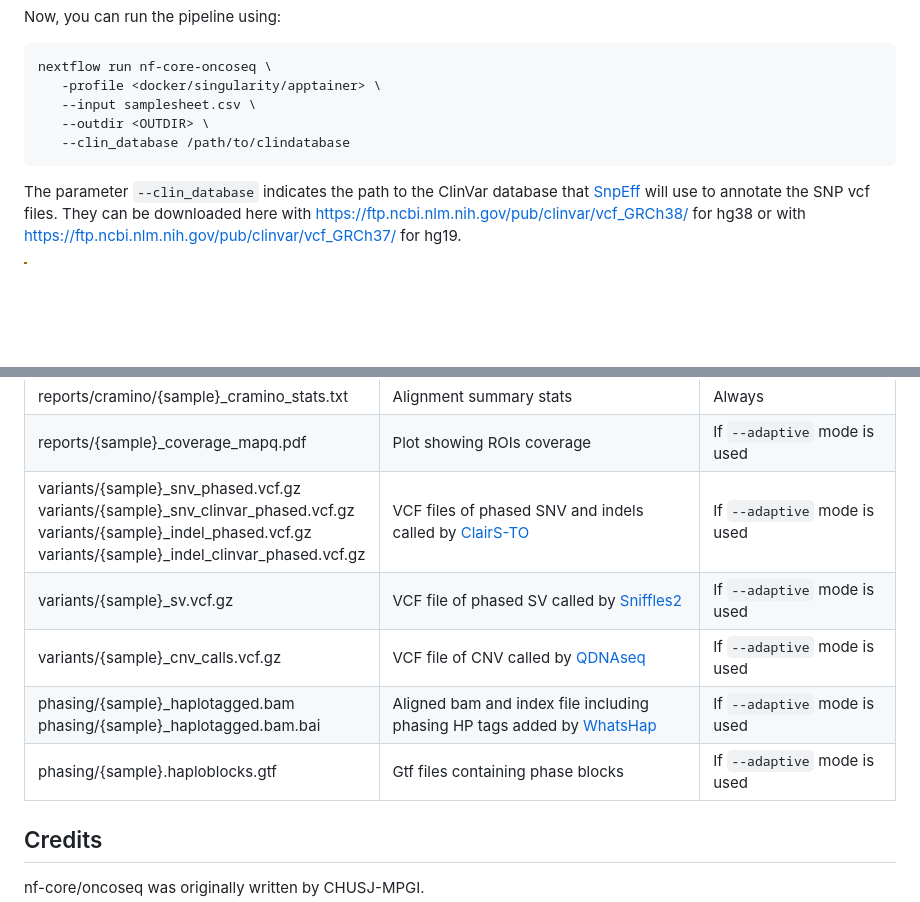
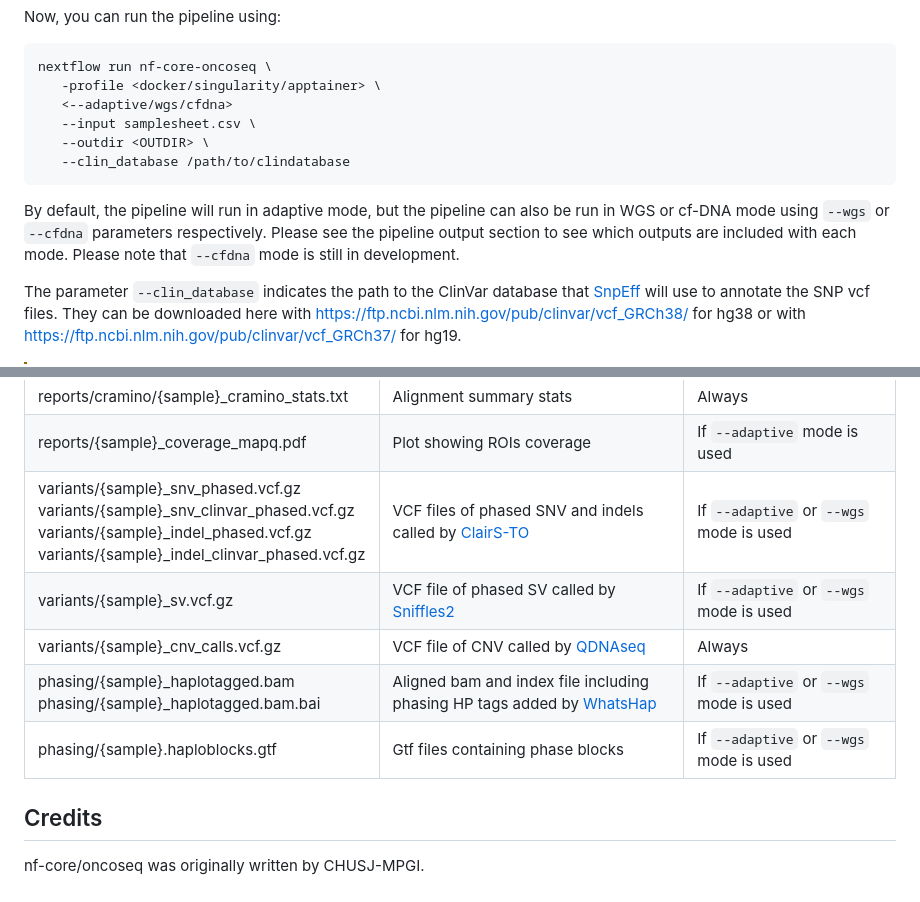
Before and after one commit to chusj-pigu/nf-core-oncoseq, a Markdown page: README.md, 2 parts joined by grey strips. GitHub-like rendering; blank space fills up the shorter version.

Commit message:
NO-33 add modes to documentation

````diff
--- a/README.md
+++ b/README.md
@@ -75,10 +75,13 @@ Now, you can run the pipeline using:
 ```bash
 nextflow run nf-core-oncoseq \
    -profile <docker/singularity/apptainer> \
+   <--adaptive/wgs/cfdna>
    --input samplesheet.csv \
    --outdir <OUTDIR> \
    --clin_database /path/to/clindatabase
 ```
+
+By default, the pipeline will run in adaptive mode, but the pipeline can also be run in WGS or cf-DNA mode using `--wgs` or `--cfdna` parameters respectively. Please see the pipeline output section to see which outputs are included with each mode. Please note that `--cfdna` mode is still in development.
 
 The parameter `--clin_database` indicates the path to the ClinVar database that [SnpEff](https://pcingola.github.io/SnpEff/) will use to annotate the SNP vcf files. They can be downloaded here with https://ftp.ncbi.nlm.nih.gov/pub/clinvar/vcf_GRCh38/ for hg38 or with https://ftp.ncbi.nlm.nih.gov/pub/clinvar/vcf_GRCh37/ for hg19.
 
@@ -101,11 +104,11 @@ For more details about the output files and reports, please refer to the
 | reports/seqkit/{sample}_pass.tsv<br>reports/{sample}_fail.tsv | Passed and failed fastq files stats | Always |
 | reports/cramino/{sample}_cramino_stats.txt | Alignment summary stats | Always |
 | reports/{sample}_coverage_mapq.pdf | Plot showing ROIs coverage | If `--adaptive` mode is used |
-| variants/{sample}_snv_phased.vcf.gz<br>variants/{sample}_snv_clinvar_phased.vcf.gz<br>variants/{sample}_indel_phased.vcf.gz<br>variants/{sample}_indel_clinvar_phased.vcf.gz | VCF files of phased SNV and indels called by [ClairS-TO](https://github.com/HKU-BAL/ClairS-TO)  | If `--adaptive` mode is used |
-| variants/{sample}_sv.vcf.gz | VCF file of phased SV called by [Sniffles2](https://github.com/fritzsedlazeck/Sniffles) | If `--adaptive` mode is used |
-| variants/{sample}_cnv_calls.vcf.gz | VCF file of CNV called by [QDNAseq](https://www.bioconductor.org/packages/release/bioc/html/QDNAseq.html) | If `--adaptive` mode is used |
-| phasing/{sample}_haplotagged.bam<br>phasing/{sample}_haplotagged.bam.bai | Aligned bam and index file including phasing HP tags added by [WhatsHap](https://whatshap.readthedocs.io/en/latest/index.html) | If `--adaptive` mode is used |
-| phasing/{sample}.haploblocks.gtf | Gtf files containing phase blocks | If `--adaptive` mode is used |
+| variants/{sample}_snv_phased.vcf.gz<br>variants/{sample}_snv_clinvar_phased.vcf.gz<br>variants/{sample}_indel_phased.vcf.gz<br>variants/{sample}_indel_clinvar_phased.vcf.gz | VCF files of phased SNV and indels called by [ClairS-TO](https://github.com/HKU-BAL/ClairS-TO)  | If `--adaptive` or `--wgs` mode is used |
+| variants/{sample}_sv.vcf.gz | VCF file of phased SV called by [Sniffles2](https://github.com/fritzsedlazeck/Sniffles) | If `--adaptive` or `--wgs` mode is used |
+| variants/{sample}_cnv_calls.vcf.gz | VCF file of CNV called by [QDNAseq](https://www.bioconductor.org/packages/release/bioc/html/QDNAseq.html) | Always |
+| phasing/{sample}_haplotagged.bam<br>phasing/{sample}_haplotagged.bam.bai | Aligned bam and index file including phasing HP tags added by [WhatsHap](https://whatshap.readthedocs.io/en/latest/index.html) | If `--adaptive` or `--wgs` mode is used |
+| phasing/{sample}.haploblocks.gtf | Gtf files containing phase blocks | If `--adaptive` or `--wgs` mode is used |
 
 
 ## Credits
````
